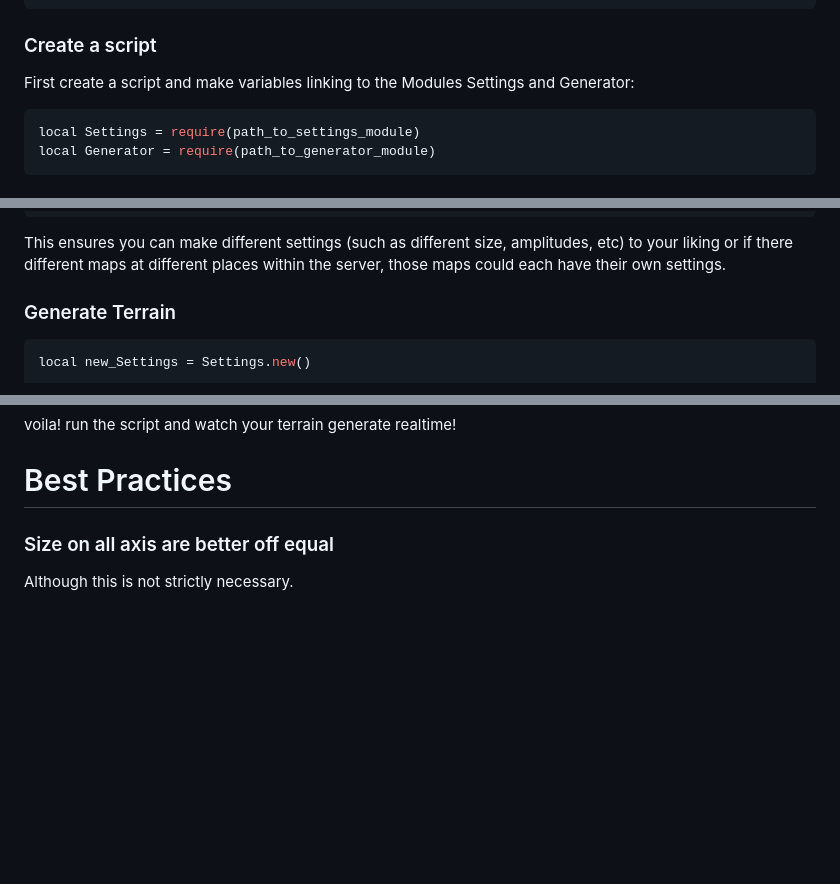
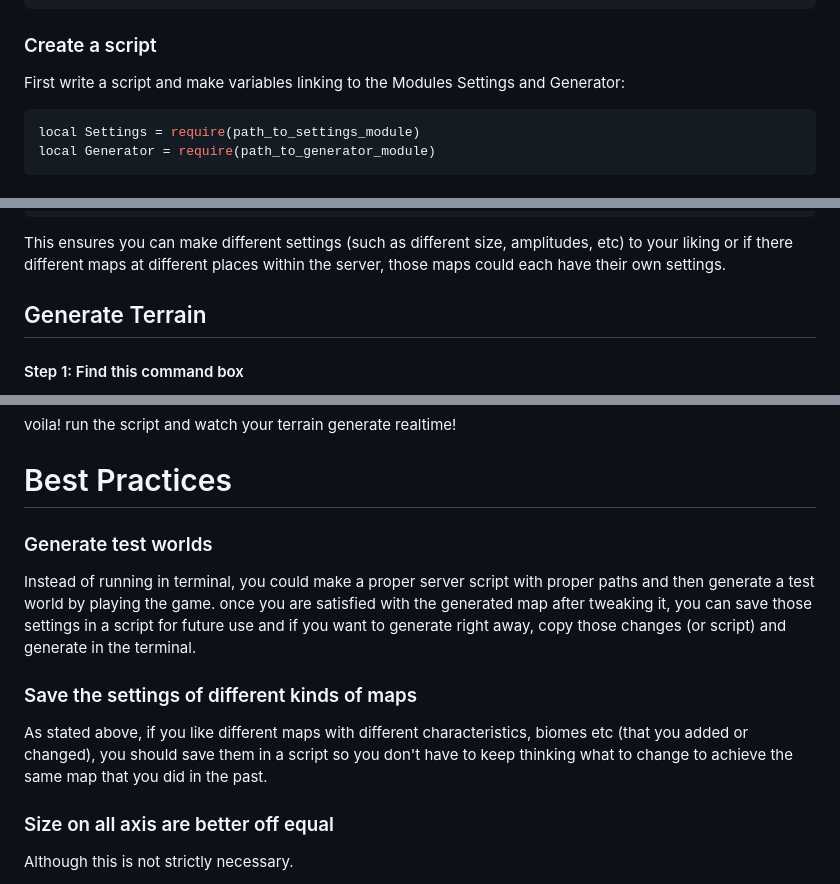
Before and after one commit to chicken-ahm-12/WorldWeaver, a Markdown page: README.md, 3 parts joined by grey strips. GitHub-like rendering; blank space fills up the shorter version.

Commit message:
better readme

````diff
--- a/README.md
+++ b/README.md
@@ -13,7 +13,7 @@ local Painting = require(script.Parent.Painting)
 ```
 
 ### Create a script
-First create a script and make variables linking to the Modules Settings and Generator:
+First write a script and make variables linking to the Modules Settings and Generator:
 
 ```lua
 local Settings = require(path_to_settings_module)
@@ -38,8 +38,7 @@ This ensures you can make different settings (such as different size, amplitudes
 to your liking or if there different maps at different places within the server,
 those maps could each have their own settings.
 
-### Generate Terrain
+## Generate Terrain
 
-```lua
-local new_Settings = Settings.new()
+#### Step 1: Find this command box
 
@@ -50,6 +55,14 @@ Generator.generateTerrain(new_Settings)
 voila! run the script and watch your terrain generate realtime!
 
 # Best Practices
+
+### Generate test worlds
+
+Instead of running in terminal, you could make a proper server script with proper paths and then generate a test world by playing the game. once you are satisfied with the generated map after tweaking it, you can save those settings in a script for future use and if you want to generate right away, copy those changes (or script) and generate in the terminal.
+
+### Save the settings of different kinds of maps
+
+As stated above, if you like different maps with different characteristics, biomes etc (that you added or changed), you should save them in a script so you don't have to keep thinking what to change to achieve the same map that you did in the past.
 
 ### Size on all axis are better off equal
 
````
Also changed, not shown: other parts of README.md (+9 -3 lines).
